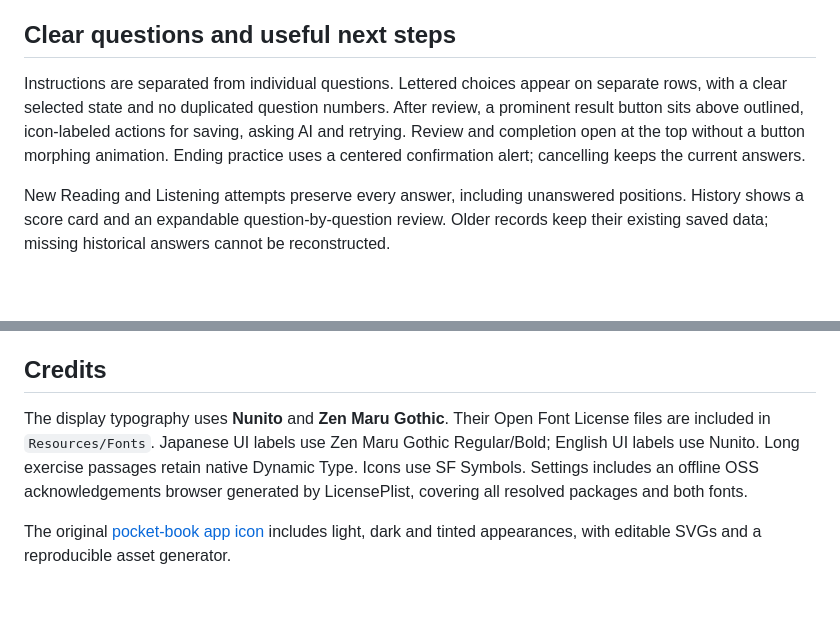
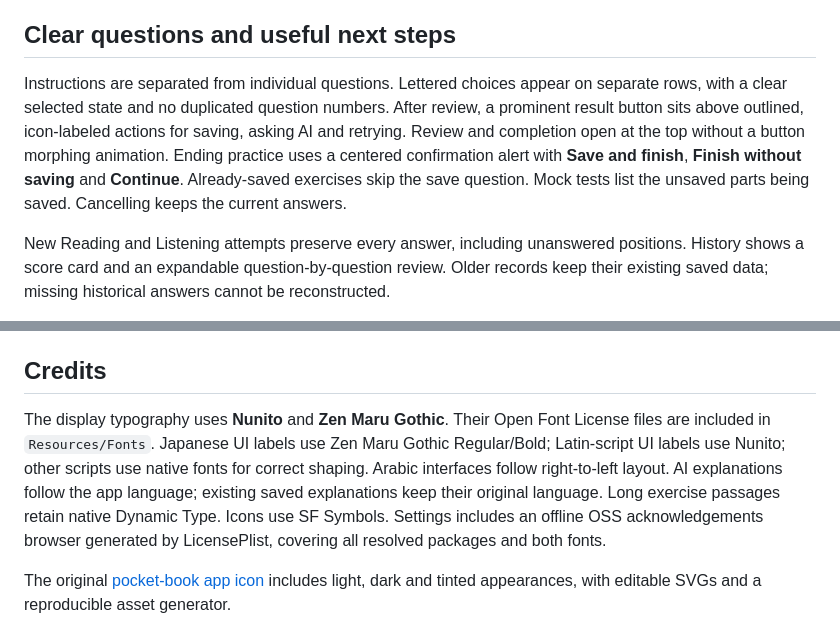
Before and after one commit to NakaokaRei/PocketIELTS, a Markdown page: README.md, 2 parts joined by grey strips. GitHub-like rendering; blank space fills up the shorter version.

```diff
--- a/README.md
+++ b/README.md
@@ -36,7 +36,7 @@ In each part card, **Practice bundled questions** opens the included exercise. *
 
 ## Clear questions and useful next steps
 
-Instructions are separated from individual questions. Lettered choices appear on separate rows, with a clear selected state and no duplicated question numbers. After review, a prominent result button sits above outlined, icon-labeled actions for saving, asking AI and retrying. Review and completion open at the top without a button morphing animation. Ending practice uses a centered confirmation alert; cancelling keeps the current answers.
+Instructions are separated from individual questions. Lettered choices appear on separate rows, with a clear selected state and no duplicated question numbers. After review, a prominent result button sits above outlined, icon-labeled actions for saving, asking AI and retrying. Review and completion open at the top without a button morphing animation. Ending practice uses a centered confirmation alert with **Save and finish**, **Finish without saving** and **Continue**. Already-saved exercises skip the save question. Mock tests list the unsaved parts being saved. Cancelling keeps the current answers.
 
 New Reading and Listening attempts preserve every answer, including unanswered positions. History shows a score card and an expandable question-by-question review. Older records keep their existing saved data; missing historical answers cannot be reconstructed.
 
@@ -135,7 +139,7 @@ Screenshots show the running app in the iOS 26.5 simulator using isolated test s
 
 ## Credits
 
-The display typography uses **Nunito** and **Zen Maru Gothic**. Their Open Font License files are included in `Resources/Fonts`. Japanese UI labels use Zen Maru Gothic Regular/Bold; English UI labels use Nunito. Long exercise passages retain native Dynamic Type. Icons use SF Symbols. Settings includes an offline OSS acknowledgements browser generated by LicensePlist, covering all resolved packages and both fonts.
+The display typography uses **Nunito** and **Zen Maru Gothic**. Their Open Font License files are included in `Resources/Fonts`. Japanese UI labels use Zen Maru Gothic Regular/Bold; Latin-script UI labels use Nunito; other scripts use native fonts for correct shaping. Arabic interfaces follow right-to-left layout. AI explanations follow the app language; existing saved explanations keep their original language. Long exercise passages retain native Dynamic Type. Icons use SF Symbols. Settings includes an offline OSS acknowledgements browser generated by LicensePlist, covering all resolved packages and both fonts.
 
 The original [pocket-book app icon](Documentation/Brand/README.md) includes light, dark and tinted appearances, with editable SVGs and a reproducible asset generator.
 
```
Also changed, not shown: other parts of README.md (+7 -3 lines), Documentation/Screenshots/iphone-exit-alert.png, Documentation/Screenshots/iphone-vocabulary-swipe.png (added), 14 other files.
